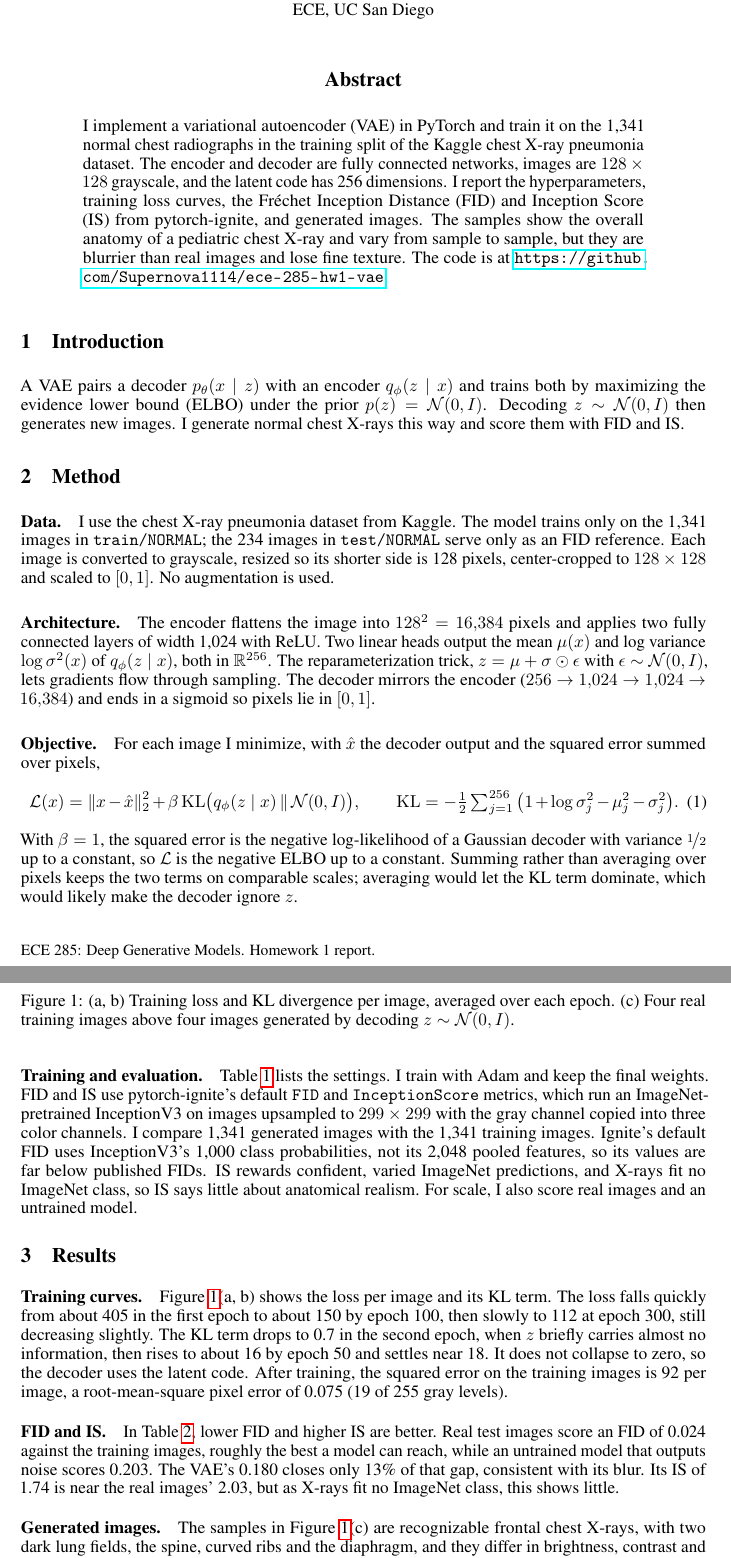
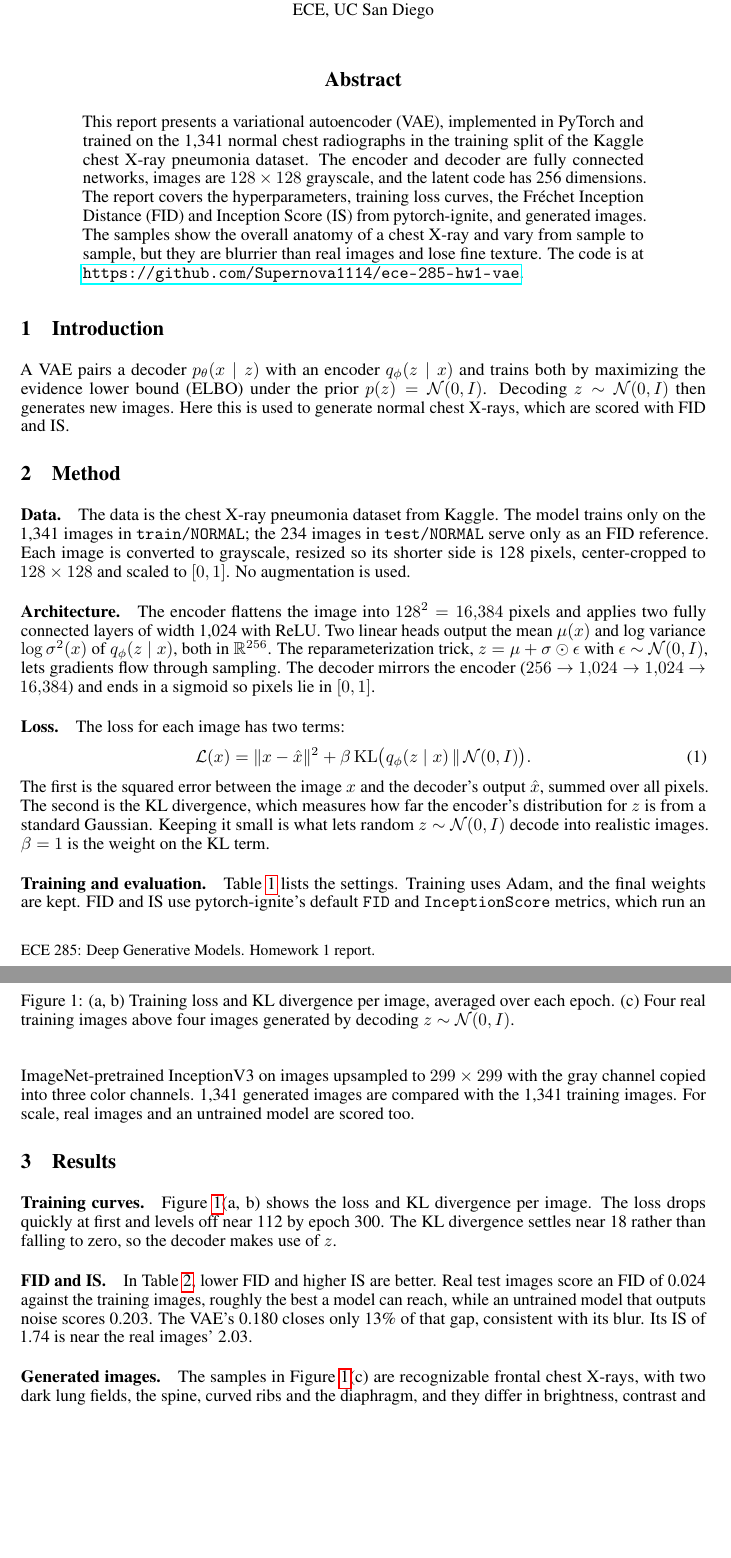
Before and after one commit to Supernova1114/ece-285-hw1-vae, a LaTeX paper (report/report.tex): two parts of pages 1 and 2 of 2, joined at a grey line, cut so that both start at the same text, the shorter picture padded with empty space. Compiled offline with pdfLaTeX.

Commit message:
report revision

```diff
--- a/report/report.tex
+++ b/report/report.tex
@@ -32,7 +32,7 @@
     {\setlength{\fboxsep}{0pt}\fbox{\parbox[c][#3#2][c]{\dimexpr#2-0.8pt\relax}{\centering\scriptsize\textcolor{red}{missing \texttt{\detokenize{#1}}}}}}%
 }
 
-\title{Generating Chest X-Rays with a Fully Connected Variational Autoencoder}
+\title{Generating Chest X-Rays with a Variational Autoencoder}
 
 \author{%
   Cameron Rosenthal \\
@@ -44,28 +44,26 @@
 \maketitle
 
 \begin{abstract}
-I implement a variational autoencoder (VAE) in PyTorch and train it on the 1{,}341 normal chest radiographs in the training split of the Kaggle chest X-ray pneumonia dataset. The encoder and decoder are fully connected networks, images are $128\times128$ grayscale, and the latent code has 256 dimensions. I report the hyperparameters, training loss curves, the Fréchet Inception Distance (FID) and Inception Score (IS) from pytorch-ignite, and generated images. The samples show the overall anatomy of a pediatric chest X-ray and vary from sample to sample, but they are blurrier than real images and lose fine texture. The code is at \url{https://github.com/Supernova1114/ece-285-hw1-vae}.
+This report presents a variational autoencoder (VAE), implemented in PyTorch and trained on the 1{,}341 normal chest radiographs in the training split of the Kaggle chest X-ray pneumonia dataset. The encoder and decoder are fully connected networks, images are $128\times128$ grayscale, and the latent code has 256 dimensions. The report covers the hyperparameters, training loss curves, the Fréchet Inception Distance (FID) and Inception Score (IS) from pytorch-ignite, and generated images. The samples show the overall anatomy of a chest X-ray and vary from sample to sample, but they are blurrier than real images and lose fine texture. The code is at \url{https://github.com/Supernova1114/ece-285-hw1-vae}.
 \end{abstract}
 
 \section{Introduction}
 
-A VAE pairs a decoder $p_\theta(x\mid z)$ with an encoder $q_\phi(z\mid x)$ and trains both by maximizing the evidence lower bound (ELBO) under the prior $p(z)=\mathcal{N}(0,I)$. Decoding $z\sim\mathcal{N}(0,I)$ then generates new images. I generate normal chest X-rays this way and score them with FID and IS.
+A VAE pairs a decoder $p_\theta(x\mid z)$ with an encoder $q_\phi(z\mid x)$ and trains both by maximizing the evidence lower bound (ELBO) under the prior $p(z)=\mathcal{N}(0,I)$. Decoding $z\sim\mathcal{N}(0,I)$ then generates new images. Here this is used to generate normal chest X-rays, which are scored with FID and IS.
 
 \section{Method}
 
-\paragraph{Data.} I use the chest X-ray pneumonia dataset from Kaggle. The model trains only on the 1{,}341 images in \texttt{train/NORMAL}; the 234 images in \texttt{test/NORMAL} serve only as an FID reference. Each image is converted to grayscale, resized so its shorter side is 128 pixels, center-cropped to $128\times128$ and scaled to $[0,1]$. No augmentation is used.
+\paragraph{Data.} The data is the chest X-ray pneumonia dataset from Kaggle. The model trains only on the 1{,}341 images in \texttt{train/NORMAL}; the 234 images in \texttt{test/NORMAL} serve only as an FID reference. Each image is converted to grayscale, resized so its shorter side is 128 pixels, center-cropped to $128\times128$ and scaled to $[0,1]$. No augmentation is used.
 
 \paragraph{Architecture.} The encoder flattens the image into $128^2=16{,}384$ pixels and applies two fully connected layers of width 1{,}024 with ReLU. Two linear heads output the mean $\mu(x)$ and log variance $\log\sigma^2(x)$ of $q_\phi(z\mid x)$, both in $\mathbb{R}^{256}$. The reparameterization trick, $z=\mu+\sigma\odot\epsilon$ with $\epsilon\sim\mathcal{N}(0,I)$, lets gradients flow through sampling. The decoder mirrors the encoder ($256\to1{,}024\to1{,}024\to16{,}384$) and ends in a sigmoid so pixels lie in $[0,1]$.
 
-\paragraph{Objective.} For each image I minimize, with $\hat{x}$ the decoder output and the squared error summed over pixels,
+\paragraph{Loss.} The loss for each image has two terms:
 \begin{equation}
-\mathcal{L}(x)=\lVert x-\hat{x}\rVert_2^2+\beta\,\mathrm{KL}\big(q_\phi(z\mid x)\,\Vert\,\mathcal{N}(0,I)\big),
-\qquad
-\mathrm{KL}=-\tfrac12\textstyle\sum_{j=1}^{256}\big(1+\log\sigma_j^2-\mu_j^2-\sigma_j^2\big).
+\mathcal{L}(x)=\lVert x-\hat{x}\rVert^2+\beta\,\mathrm{KL}\big(q_\phi(z\mid x)\,\Vert\,\mathcal{N}(0,I)\big).
 \end{equation}
-With $\beta=1$, the squared error is the negative log-likelihood of a Gaussian decoder with variance $\nicefrac12$ up to a constant, so $\mathcal{L}$ is the negative ELBO up to a constant. Summing rather than averaging over pixels keeps the two terms on comparable scales; averaging would let the KL term dominate, which would likely make the decoder ignore $z$.
+The first is the squared error between the image $x$ and the decoder's output $\hat{x}$, summed over all pixels. The second is the KL divergence, which measures how far the encoder's distribution for $z$ is from a standard Gaussian. Keeping it small is what lets random $z\sim\mathcal{N}(0,I)$ decode into realistic images. $\beta=1$ is the weight on the KL term.
 
-\paragraph{Training and evaluation.} \Cref{tab:hyper} lists the settings. I train with Adam and keep the final weights. FID and IS use pytorch-ignite's default \texttt{FID} and \texttt{InceptionScore} metrics, which run an ImageNet-pretrained InceptionV3 on images upsampled to $299\times299$ with the gray channel copied into three color channels. I compare 1{,}341 generated images with the 1{,}341 training images. Ignite's default FID uses InceptionV3's 1{,}000 class probabilities, not its 2{,}048 pooled features, so its values are far below published FIDs. IS rewards confident, varied ImageNet predictions, and X-rays fit no ImageNet class, so IS says little about anatomical realism. For scale, I also score real images and an untrained model.
+\paragraph{Training and evaluation.} \Cref{tab:hyper} lists the settings. Training uses Adam, and the final weights are kept. FID and IS use pytorch-ignite's default \texttt{FID} and \texttt{InceptionScore} metrics, which run an ImageNet-pretrained InceptionV3 on images upsampled to $299\times299$ with the gray channel copied into three color channels. 1{,}341 generated images are compared with the 1{,}341 training images. For scale, real images and an untrained model are scored too.
 
 \begin{table}[t]
 \centering
@@ -111,9 +109,9 @@ Untrained VAE & 0.203 & 1.02 \\
 
 \section{Results}
 
-\paragraph{Training curves.} \Cref{fig:results}(a, b) shows the loss per image and its KL term. The loss falls quickly from about 405 in the first epoch to about 150 by epoch 100, then slowly to 112 at epoch 300, still decreasing slightly. The KL term drops to 0.7 in the second epoch, when $z$ briefly carries almost no information, then rises to about 16 by epoch 50 and settles near 18. It does not collapse to zero, so the decoder uses the latent code. After training, the squared error on the training images is 92 per image, a root-mean-square pixel error of 0.075 (19 of 255 gray levels).
+\paragraph{Training curves.} \Cref{fig:results}(a, b) shows the loss and KL divergence per image. The loss drops quickly at first and levels off near 112 by epoch 300. The KL divergence settles near 18 rather than falling to zero, so the decoder makes use of $z$.
 
-\paragraph{FID and IS.} In \cref{tab:scores}, lower FID and higher IS are better. Real test images score an FID of 0.024 against the training images, roughly the best a model can reach, while an untrained model that outputs noise scores 0.203. The VAE's 0.180 closes only 13\% of that gap, consistent with its blur. Its IS of 1.74 is near the real images' 2.03, but as X-rays fit no ImageNet class, this shows little.
+\paragraph{FID and IS.} In \cref{tab:scores}, lower FID and higher IS are better. Real test images score an FID of 0.024 against the training images, roughly the best a model can reach, while an untrained model that outputs noise scores 0.203. The VAE's 0.180 closes only 13\% of that gap, consistent with its blur. Its IS of 1.74 is near the real images' 2.03.
 
 \paragraph{Generated images.} The samples in \cref{fig:results}(c) are recognizable frontal chest X-rays, with two dark lung fields, the spine, curved ribs and the diaphragm, and they differ in brightness, contrast and body size. Next to the real images they are clearly blurrier: rib edges are soft and the fine lung texture is missing.
 
```
Also changed, not shown: report/report.pdf.
